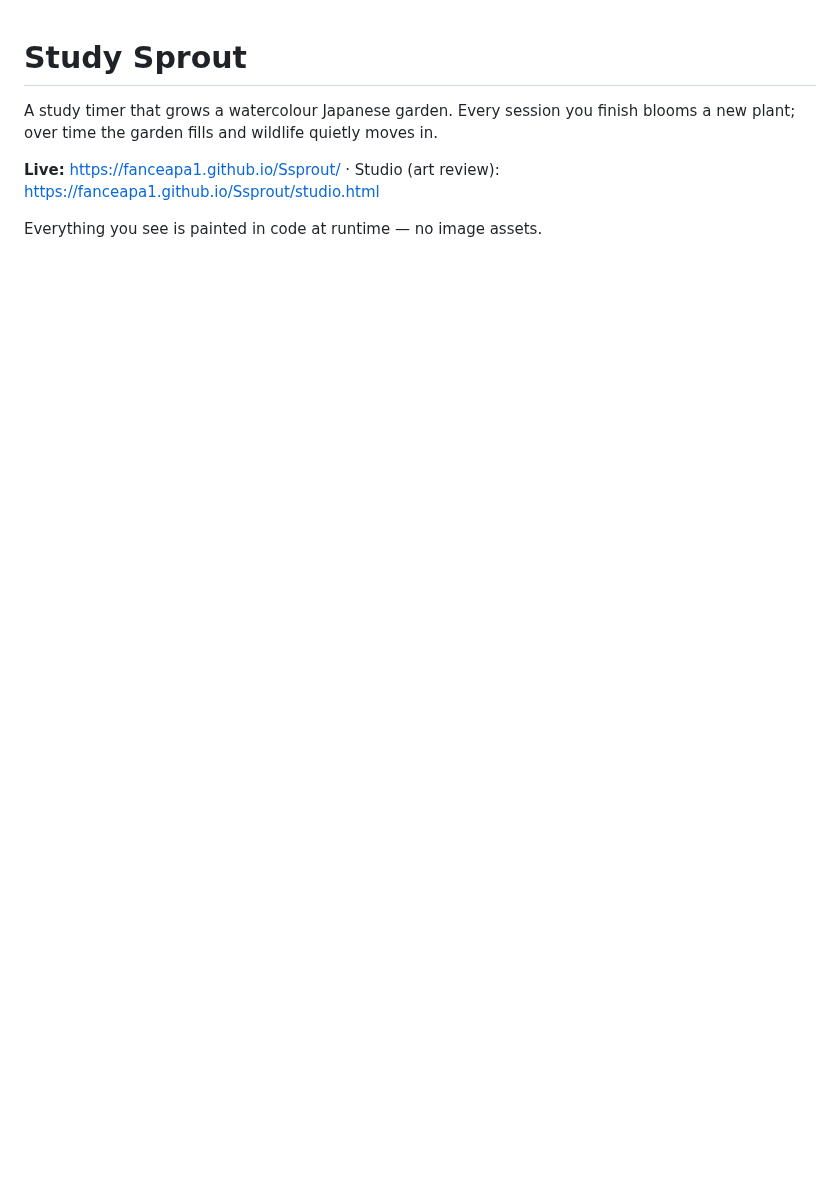
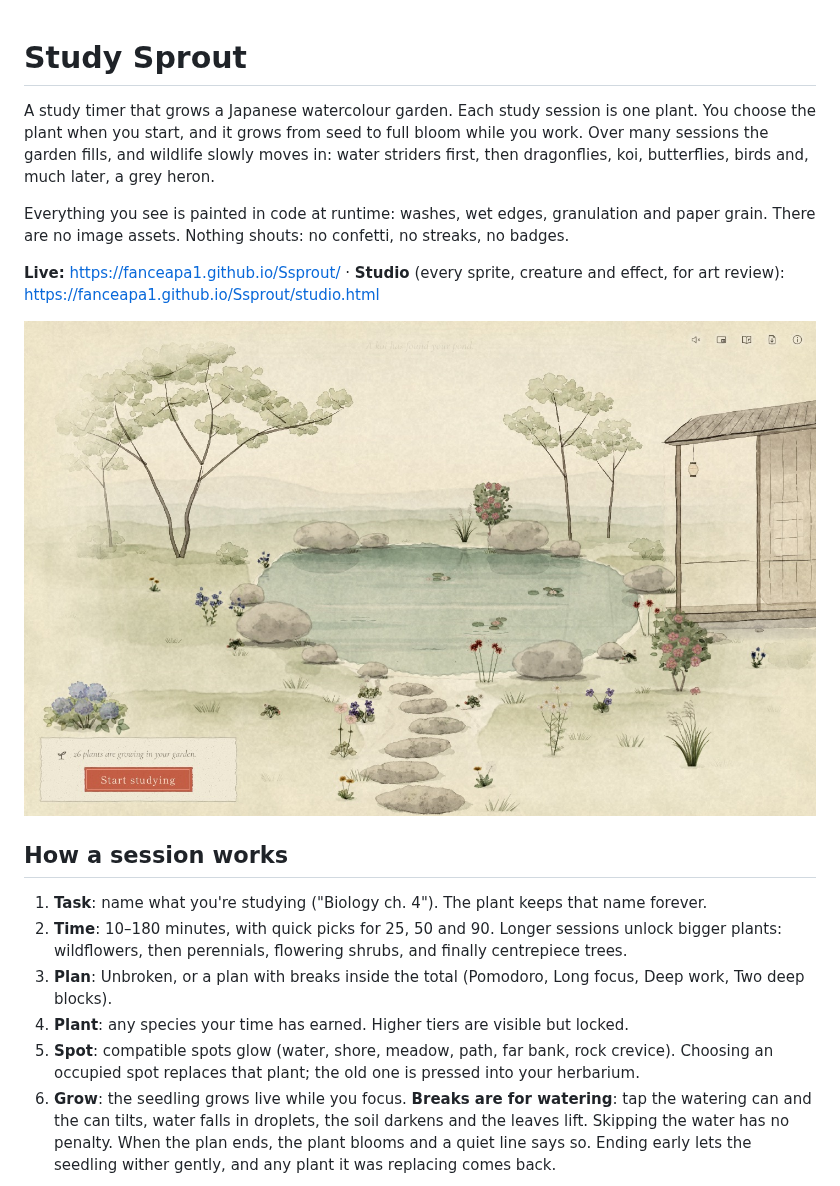
Before and after one commit to fanceapa1/Ssprout, a Markdown page: README.md, the part around one of its changes. Drawn GitHub-style; pictures changed too: docs/images/garden.jpg (added); blank space fills up the shorter version.

Commit message:
docs(readme): what Study Sprout is, how a session works, features, browser support, screenshots

```diff
--- a/README.md
+++ b/README.md
@@ -1,8 +1,30 @@
 # Study Sprout
 
-A study timer that grows a watercolour Japanese garden. Every session you finish blooms a new
-plant; over time the garden fills and wildlife quietly moves in.
+A study timer that grows a Japanese watercolour garden. Each study session is one plant. You
+choose the plant when you start, and it grows from seed to full bloom while you work. Over many
+sessions the garden fills, and wildlife slowly moves in: water striders first, then dragonflies,
+koi, butterflies, birds and, much later, a grey heron.
 
-**Live:** https://fanceapa1.github.io/Ssprout/ · Studio (art review): https://fanceapa1.github.io/Ssprout/studio.html
+Everything you see is painted in code at runtime: washes, wet edges, granulation and paper grain.
+There are no image assets. Nothing shouts: no confetti, no streaks, no badges.
 
-Everything you see is painted in code at runtime — no image assets.
+**Live:** <https://fanceapa1.github.io/Ssprout/> ·
+**Studio** (every sprite, creature and effect, for art review): <https://fanceapa1.github.io/Ssprout/studio.html>
+
+![The garden after a few weeks of study](docs/images/garden.jpg)
+
+## How a session works
+
+1. **Task**: name what you're studying ("Biology ch. 4"). The plant keeps that name forever.
+2. **Time**: 10–180 minutes, with quick picks for 25, 50 and 90. Longer sessions unlock bigger
+   plants: wildflowers, then perennials, flowering shrubs, and finally centrepiece trees.
+3. **Plan**: Unbroken, or a plan with breaks inside the total (Pomodoro, Long focus, Deep work,
+   Two deep blocks).
+4. **Plant**: any species your time has earned. Higher tiers are visible but locked.
+5. **Spot**: compatible spots glow (water, shore, meadow, path, far bank, rock crevice). Choosing
+   an occupied spot replaces that plant; the old one is pressed into your herbarium.
+6. **Grow**: the seedling grows live while you focus. **Breaks are for watering**: tap the
+   watering can and the can tilts, water falls in droplets, the soil darkens and the leaves lift.
+   Skipping the water has no penalty. When the plan ends, the plant blooms and a quiet line says
+   so. Ending early lets the seedling wither gently, and any plant it was replacing comes back.
+
```
Also changed, not shown: other parts of README.md (+73 -8 lines), docs/images/planting.jpg (added), docs/images/studying.jpg (added).
